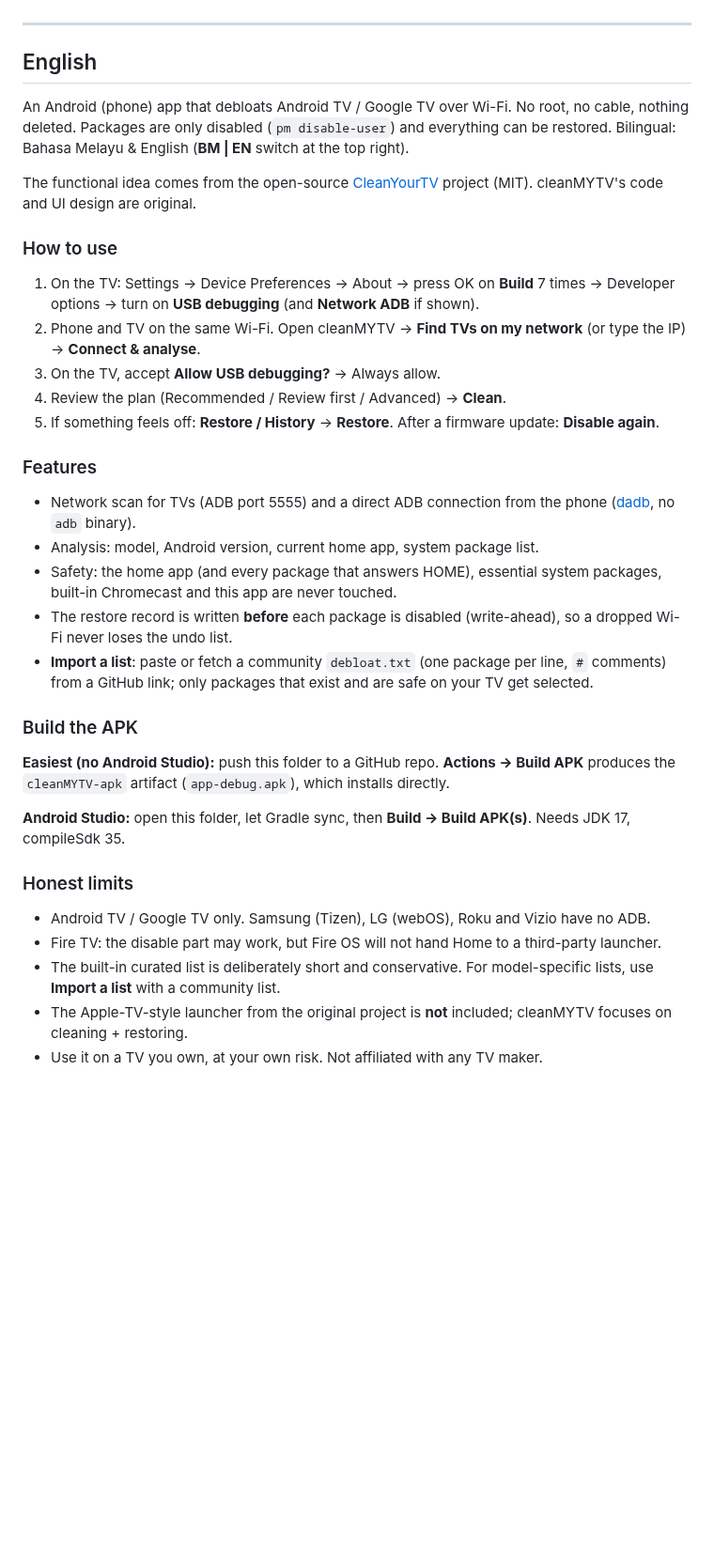
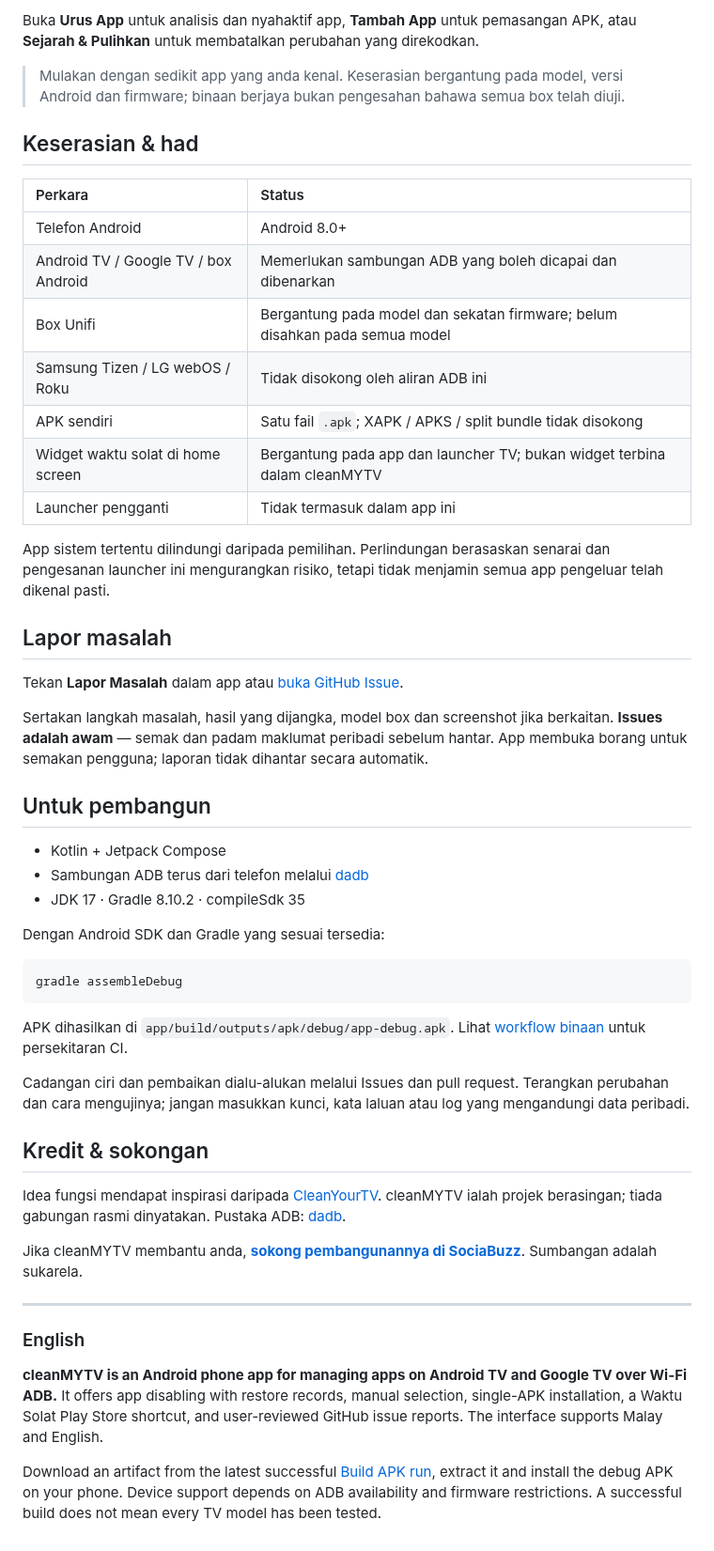
Before and after one commit to AmexSaad/cleanMYTV, a Markdown page: README.md, the part around one of its changes. Shown at 94% size. Rendered like a GitHub page; blank space fills up the shorter version.

````diff
--- a/README.md
+++ b/README.md
@@ -36,34 +55,53 @@ Pasang APK: benarkan "Install unknown apps" untuk pelayar/pengurus fail anda.
+Buka **Urus App** untuk analisis dan nyahaktif app, **Tambah App** untuk pemasangan APK, atau **Sejarah & Pulihkan** untuk membatalkan perubahan yang direkodkan.
+
+> Mulakan dengan sedikit app yang anda kenal. Keserasian bergantung pada model, versi Android dan firmware; binaan berjaya bukan pengesahan bahawa semua box telah diuji.
+
+## Keserasian & had
+
+| Perkara | Status |
+| :--- | :--- |
+| Telefon Android | Android 8.0+ |
+| Android TV / Google TV / box Android | Memerlukan sambungan ADB yang boleh dicapai dan dibenarkan |
+| Box Unifi | Bergantung pada model dan sekatan firmware; belum disahkan pada semua model |
+| Samsung Tizen / LG webOS / Roku | Tidak disokong oleh aliran ADB ini |
+| APK sendiri | Satu fail `.apk`; XAPK / APKS / split bundle tidak disokong |
+| Widget waktu solat di home screen | Bergantung pada app dan launcher TV; bukan widget terbina dalam cleanMYTV |
+| Launcher pengganti | Tidak termasuk dalam app ini |
+
+App sistem tertentu dilindungi daripada pemilihan. Perlindungan berasaskan senarai dan pengesanan launcher ini mengurangkan risiko, tetapi tidak menjamin semua app pengeluar telah dikenal pasti.
+
+## Lapor masalah
+
+Tekan **Lapor Masalah** dalam app atau [buka GitHub Issue](https://github.com/AmexSaad/cleanMYTV/issues/new).
+
+Sertakan langkah masalah, hasil yang dijangka, model box dan screenshot jika berkaitan. **Issues adalah awam** — semak dan padam maklumat peribadi sebelum hantar. App membuka borang untuk semakan pengguna; laporan tidak dihantar secara automatik.
+
+## Untuk pembangun
+
+- Kotlin + Jetpack Compose
+- Sambungan ADB terus dari telefon melalui [dadb](https://github.com/mobile-dev-inc/dadb)
+- JDK 17 · Gradle 8.10.2 · compileSdk 35
+
+Dengan Android SDK dan Gradle yang sesuai tersedia:
+
+```sh
+gradle assembleDebug
+```
+
+APK dihasilkan di `app/build/outputs/apk/debug/app-debug.apk`. Lihat [workflow binaan](.github/workflows/build.yml) untuk persekitaran CI.
+
+Cadangan ciri dan pembaikan dialu-alukan melalui Issues dan pull request. Terangkan perubahan dan cara mengujinya; jangan masukkan kunci, kata laluan atau log yang mengandungi data peribadi.
+
+## Kredit & sokongan
+
+Idea fungsi mendapat inspirasi daripada [CleanYourTV](https://github.com/Gathin23/cleanyourtv). cleanMYTV ialah projek berasingan; tiada gabungan rasmi dinyatakan. Pustaka ADB: [dadb](https://github.com/mobile-dev-inc/dadb).
+
+Jika cleanMYTV membantu anda, [**sokong pembangunannya di SociaBuzz**](https://sociabuzz.com/cleanmytv/tribe). Sumbangan adalah sukarela.
 
 ---
 
-## English
+### English
 
-An Android (phone) app that debloats Android TV / Google TV over Wi-Fi. No root, no cable, nothing deleted. Packages are only disabled (`pm disable-user`) and everything can be restored. Bilingual: Bahasa Melayu & English (**BM | EN** switch at the top right).
+**cleanMYTV is an Android phone app for managing apps on Android TV and Google TV over Wi-Fi ADB.** It offers app disabling with restore records, manual selection, single-APK installation, a Waktu Solat Play Store shortcut, and user-reviewed GitHub issue reports. The interface supports Malay and English.
 
-The functional idea comes from the open-source [CleanYourTV](https://github.com/Gathin23/cleanyourtv) project (MIT). cleanMYTV's code and UI design are original.
-
-### How to use
-1. On the TV: Settings → Device Preferences → About → press OK on **Build** 7 times → Developer options → turn on **USB debugging** (and **Network ADB** if shown).
-2. Phone and TV on the same Wi-Fi. Open cleanMYTV → **Find TVs on my network** (or type the IP) → **Connect & analyse**.
-3. On the TV, accept **Allow USB debugging?** → Always allow.
-4. Review the plan (Recommended / Review first / Advanced) → **Clean**.
-5. If something feels off: **Restore / History** → **Restore**. After a firmware update: **Disable again**.
-
-### Features
-- Network scan for TVs (ADB port 5555) and a direct ADB connection from the phone ([dadb](https://github.com/mobile-dev-inc/dadb), no `adb` binary).
-- Analysis: model, Android version, current home app, system package list.
-- Safety: the home app (and every package that answers HOME), essential system packages, built-in Chromecast and this app are never touched.
-- The restore record is written **before** each package is disabled (write-ahead), so a dropped Wi-Fi never loses the undo list.
-- **Import a list**: paste or fetch a community `debloat.txt` (one package per line, `#` comments) from a GitHub link; only packages that exist and are safe on your TV get selected.
-
-### Build the APK
-**Easiest (no Android Studio):** push this folder to a GitHub repo. **Actions → Build APK** produces the `cleanMYTV-apk` artifact (`app-debug.apk`), which installs directly.
-
-**Android Studio:** open this folder, let Gradle sync, then **Build → Build APK(s)**. Needs JDK 17, compileSdk 35.
-
-### Honest limits
-- Android TV / Google TV only. Samsung (Tizen), LG (webOS), Roku and Vizio have no ADB.
-- Fire TV: the disable part may work, but Fire OS will not hand Home to a third-party launcher.
-- The built-in curated list is deliberately short and conservative. For model-specific lists, use **Import a list** with a community list.
-- The Apple-TV-style launcher from the original project is **not** included; cleanMYTV focuses on cleaning + restoring.
-- Use it on a TV you own, at your own risk. Not affiliated with any TV maker.
+Download an artifact from the latest successful [Build APK run](https://github.com/AmexSaad/cleanMYTV/actions/workflows/build.yml), extract it and install the debug APK on your phone. Device support depends on ADB availability and firmware restrictions. A successful build does not mean every TV model has been tested.
````
Also changed, not shown: other parts of README.md (+44 -25 lines), cover.jpg (added).
